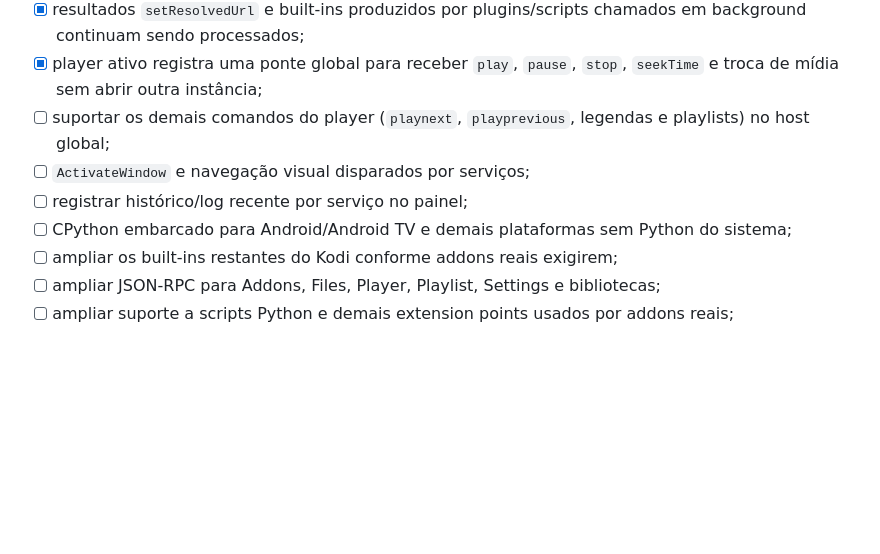
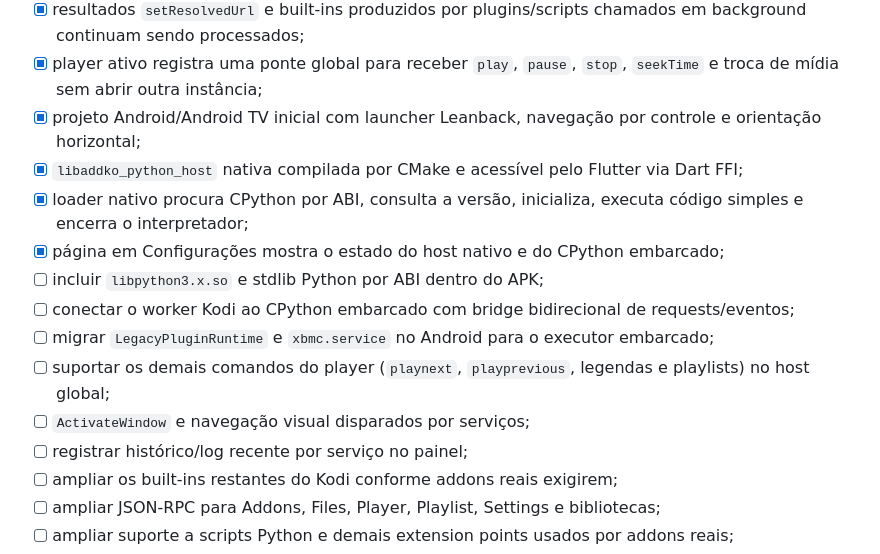
Before and after one commit to SrTristeSad/AddKo, a Markdown page: docs/ROADMAP.md, the part around the change. Rendered like a GitHub page; blank space fills up the shorter version.

Commit message:
docs: record Android embedded Python host progress

```diff
--- a/docs/ROADMAP.md
+++ b/docs/ROADMAP.md
@@ -58,10 +58,16 @@ Objetivo: instalar um addon Kodi existente e executá-lo sem modificar o pacote.
 - [x] `RunPlugin`, `RunAddon`, `RunScript`, `PlayMedia(plugin://...)` e `Container.Update(plugin://...)` disparados por serviços executam pelo runtime global;
 - [x] resultados `setResolvedUrl` e built-ins produzidos por plugins/scripts chamados em background continuam sendo processados;
 - [x] player ativo registra uma ponte global para receber `play`, `pause`, `stop`, `seekTime` e troca de mídia sem abrir outra instância;
+- [x] projeto Android/Android TV inicial com launcher Leanback, navegação por controle e orientação horizontal;
+- [x] `libaddko_python_host` nativa compilada por CMake e acessível pelo Flutter via Dart FFI;
+- [x] loader nativo procura CPython por ABI, consulta a versão, inicializa, executa código simples e encerra o interpretador;
+- [x] página em Configurações mostra o estado do host nativo e do CPython embarcado;
+- [ ] incluir `libpython3.x.so` e stdlib Python por ABI dentro do APK;
+- [ ] conectar o worker Kodi ao CPython embarcado com bridge bidirecional de requests/eventos;
+- [ ] migrar `LegacyPluginRuntime` e `xbmc.service` no Android para o executor embarcado;
 - [ ] suportar os demais comandos do player (`playnext`, `playprevious`, legendas e playlists) no host global;
 - [ ] `ActivateWindow` e navegação visual disparados por serviços;
 - [ ] registrar histórico/log recente por serviço no painel;
-- [ ] CPython embarcado para Android/Android TV e demais plataformas sem Python do sistema;
 - [ ] ampliar os built-ins restantes do Kodi conforme addons reais exigirem;
 - [ ] ampliar JSON-RPC para Addons, Files, Player, Playlist, Settings e bibliotecas;
 - [ ] ampliar suporte a scripts Python e demais extension points usados por addons reais;
```
